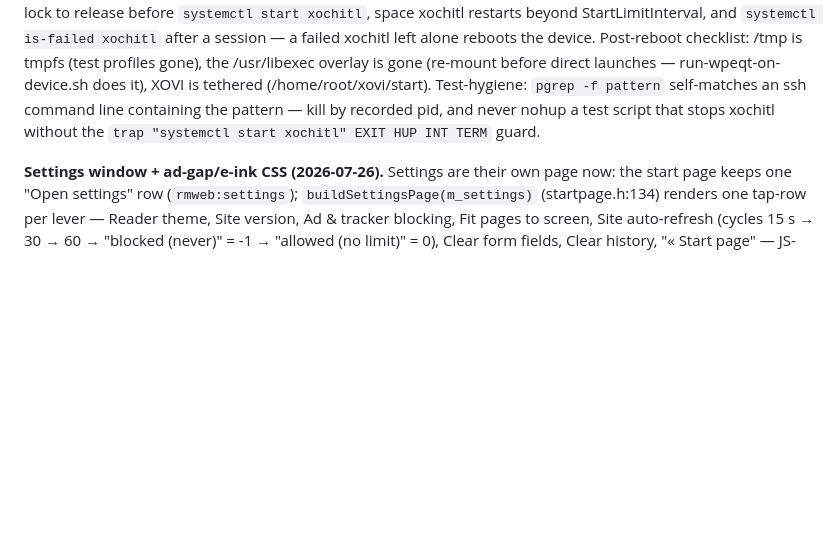
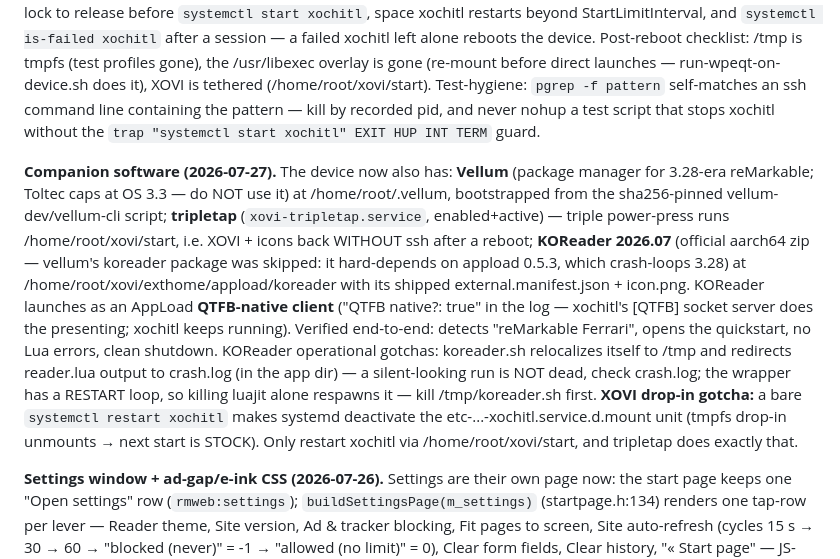
Before and after one commit to exp78/rmweb, a Markdown page: CLAUDE.md, the part around the change. Rendered like a GitHub page; blank space fills up the shorter version.

Commit message:
docs: companion software on device — vellum, tripletap, KOReader 2026.07
Co-Authored-By: Claude Opus 4.8 <noreply@anthropic.com>

```diff
--- a/CLAUDE.md
+++ b/CLAUDE.md
@@ -272,6 +272,22 @@ overlay is gone (re-mount before direct launches — run-wpeqt-on-device.sh does
 the pattern — kill by recorded pid, and never nohup a test script that stops xochitl without the
 `trap "systemctl start xochitl" EXIT HUP INT TERM` guard.
 
+**Companion software (2026-07-27).** The device now also has: **Vellum** (package manager for
+3.28-era reMarkable; Toltec caps at OS 3.3 — do NOT use it) at /home/root/.vellum, bootstrapped from
+the sha256-pinned vellum-dev/vellum-cli script; **tripletap** (`xovi-tripletap.service`,
+enabled+active) — triple power-press runs /home/root/xovi/start, i.e. XOVI + icons back WITHOUT ssh
+after a reboot; **KOReader 2026.07** (official aarch64 zip — vellum's koreader package was skipped:
+it hard-depends on appload 0.5.3, which crash-loops 3.28) at /home/root/xovi/exthome/appload/koreader
+with its shipped external.manifest.json + icon.png. KOReader launches as an AppLoad **QTFB-native
+client** ("QTFB native?: true" in the log — xochitl's [QTFB] socket server does the presenting;
+xochitl keeps running). Verified end-to-end: detects "reMarkable Ferrari", opens the quickstart, no
+Lua errors, clean shutdown. KOReader operational gotchas: koreader.sh relocalizes itself to /tmp and
+redirects reader.lua output to crash.log (in the app dir) — a silent-looking run is NOT dead, check
+crash.log; the wrapper has a RESTART loop, so killing luajit alone respawns it — kill /tmp/koreader.sh
+first. **XOVI drop-in gotcha:** a bare `systemctl restart xochitl` makes systemd deactivate the
+etc-...-xochitl.service.d.mount unit (tmpfs drop-in unmounts → next start is STOCK). Only restart
+xochitl via /home/root/xovi/start, and tripletap does exactly that.
+
 **Settings window + ad-gap/e-ink CSS (2026-07-26).** Settings are their own page now: the start page
 keeps one "Open settings" row (`rmweb:settings`); `buildSettingsPage(m_settings)` (startpage.h:134)
 renders one tap-row per lever — Reader theme, Site version, Ad & tracker blocking, Fit pages to screen,
```
